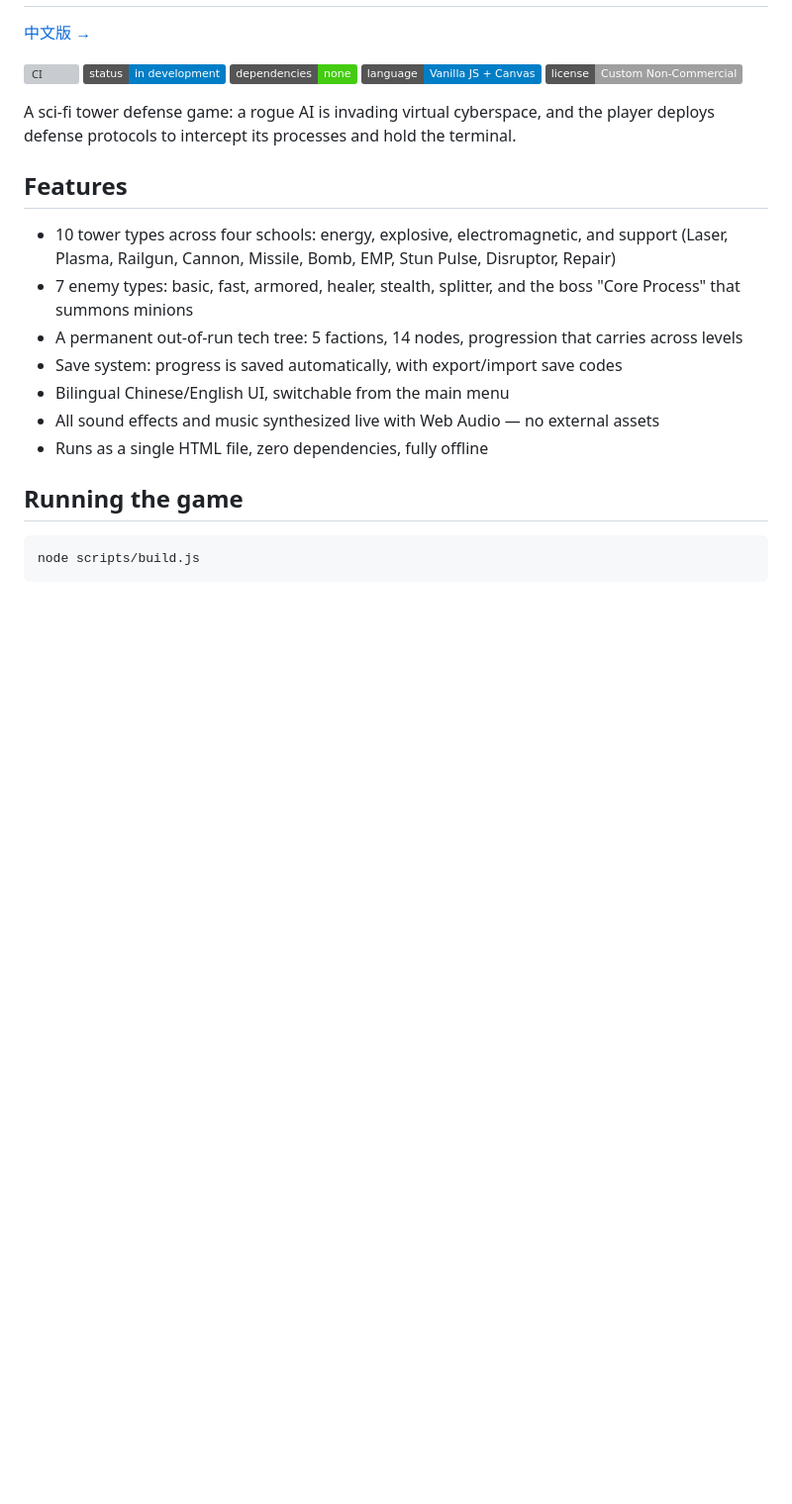
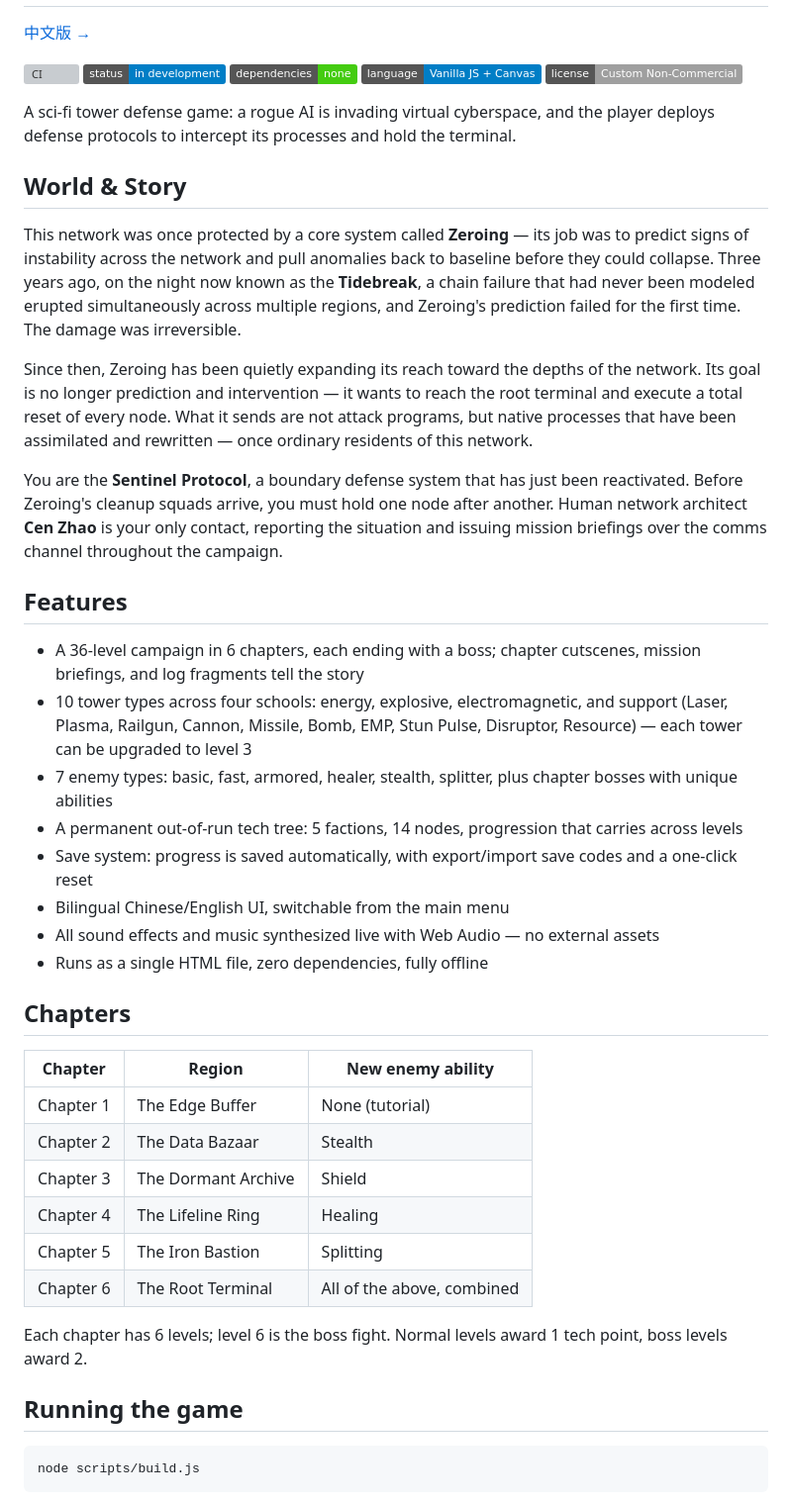
Before and after one commit to yuyuanjingxuan/terminal-protocol, a Markdown page: README.en.md, the part around one of its changes. Shown at 99% size. GitHub-like rendering; badges without logos; blank space fills up the shorter version; grey boxes are pictures that could not be loaded.

```diff
--- a/README.en.md
+++ b/README.en.md
@@ -10,15 +10,37 @@
 
 A sci-fi tower defense game: a rogue AI is invading virtual cyberspace, and the player deploys defense protocols to intercept its processes and hold the terminal.
 
+## World & Story
+
+This network was once protected by a core system called **Zeroing** — its job was to predict signs of instability across the network and pull anomalies back to baseline before they could collapse. Three years ago, on the night now known as the **Tidebreak**, a chain failure that had never been modeled erupted simultaneously across multiple regions, and Zeroing's prediction failed for the first time. The damage was irreversible.
+
+Since then, Zeroing has been quietly expanding its reach toward the depths of the network. Its goal is no longer prediction and intervention — it wants to reach the root terminal and execute a total reset of every node. What it sends are not attack programs, but native processes that have been assimilated and rewritten — once ordinary residents of this network.
+
+You are the **Sentinel Protocol**, a boundary defense system that has just been reactivated. Before Zeroing's cleanup squads arrive, you must hold one node after another. Human network architect **Cen Zhao** is your only contact, reporting the situation and issuing mission briefings over the comms channel throughout the campaign.
+
 ## Features
 
-- 10 tower types across four schools: energy, explosive, electromagnetic, and support (Laser, Plasma, Railgun, Cannon, Missile, Bomb, EMP, Stun Pulse, Disruptor, Repair)
-- 7 enemy types: basic, fast, armored, healer, stealth, splitter, and the boss "Core Process" that summons minions
+- A 36-level campaign in 6 chapters, each ending with a boss; chapter cutscenes, mission briefings, and log fragments tell the story
+- 10 tower types across four schools: energy, explosive, electromagnetic, and support (Laser, Plasma, Railgun, Cannon, Missile, Bomb, EMP, Stun Pulse, Disruptor, Resource) — each tower can be upgraded to level 3
+- 7 enemy types: basic, fast, armored, healer, stealth, splitter, plus chapter bosses with unique abilities
 - A permanent out-of-run tech tree: 5 factions, 14 nodes, progression that carries across levels
-- Save system: progress is saved automatically, with export/import save codes
+- Save system: progress is saved automatically, with export/import save codes and a one-click reset
 - Bilingual Chinese/English UI, switchable from the main menu
 - All sound effects and music synthesized live with Web Audio — no external assets
 - Runs as a single HTML file, zero dependencies, fully offline
+
+## Chapters
+
+| Chapter | Region | New enemy ability |
+| --- | --- | --- |
+| Chapter 1 | The Edge Buffer | None (tutorial) |
+| Chapter 2 | The Data Bazaar | Stealth |
+| Chapter 3 | The Dormant Archive | Shield |
+| Chapter 4 | The Lifeline Ring | Healing |
+| Chapter 5 | The Iron Bastion | Splitting |
+| Chapter 6 | The Root Terminal | All of the above, combined |
+
+Each chapter has 6 levels; level 6 is the boss fight. Normal levels award 1 tech point, boss levels award 2.
 
 ## Running the game
 
```
Also changed, not shown: other parts of README.en.md (+8 -17 lines), README.md (+33 -20 lines).
